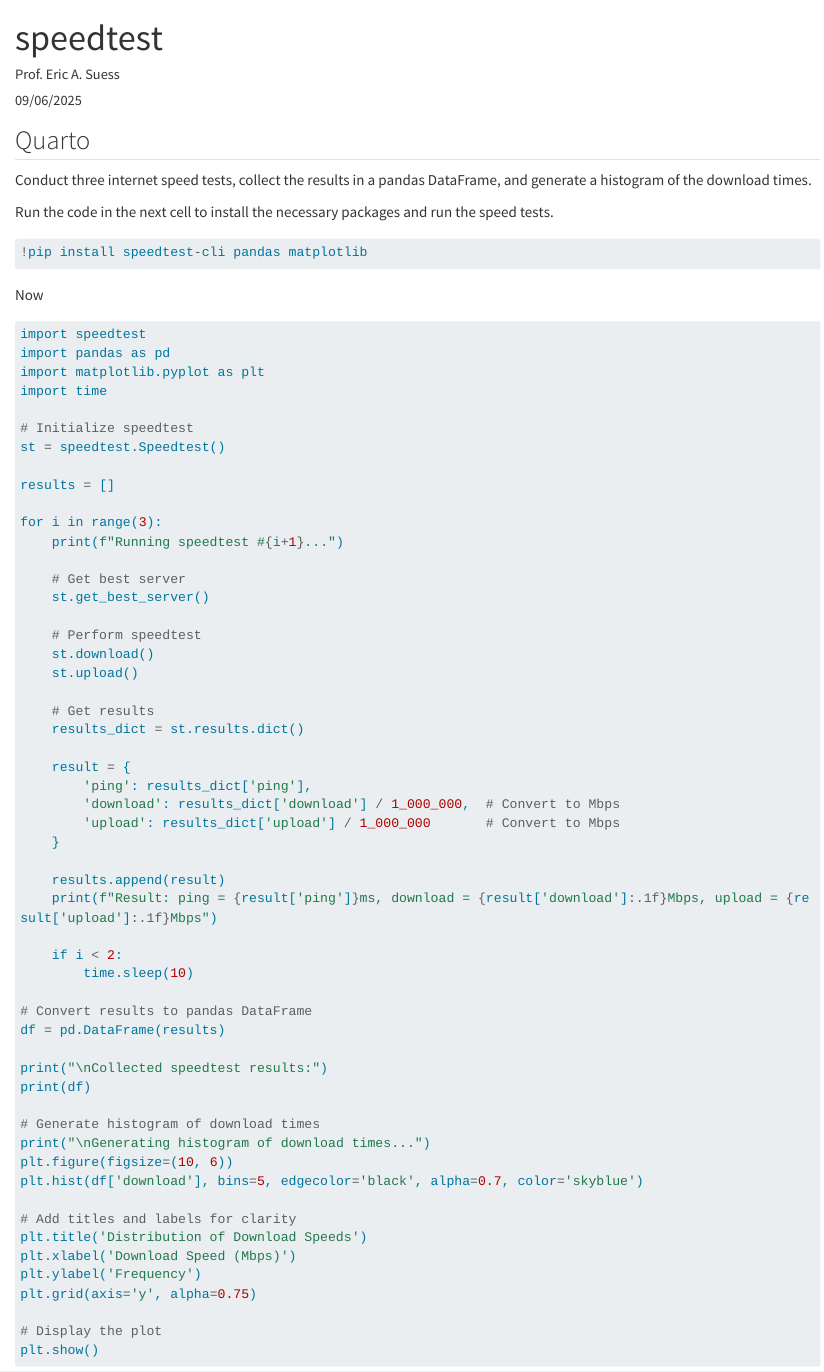
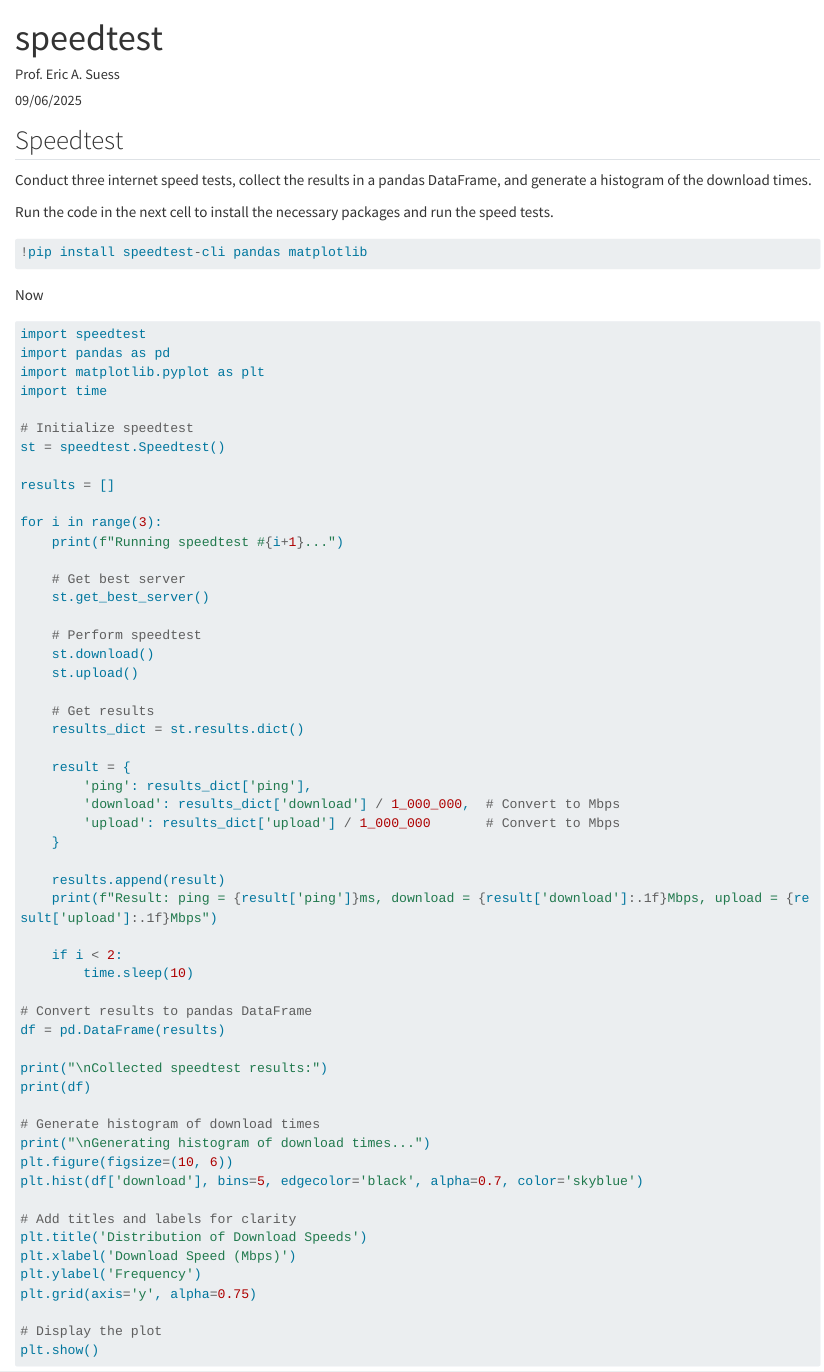
Before and after one commit to esuess/speedtest, a Quarto document (speedtest.qmd): the page in a window 1100 px wide, from its top. Rendered offline with R 4.5, knitr and Pandoc in place of Quarto, with nearby package versions; some code elsewhere in the file could not run offline; long lines of code are wrapped.

Commit message:
Update title

```diff
--- a/speedtest.qmd
+++ b/speedtest.qmd
@@ -4,7 +4,7 @@ author: "Prof. Eric A. Suess"
 date: "09/06/2025"
 ---
 
-## Quarto
+## Speedtest
 
 Conduct three internet speed tests, collect the results in a pandas DataFrame, and generate a histogram of the download times.
 
```
